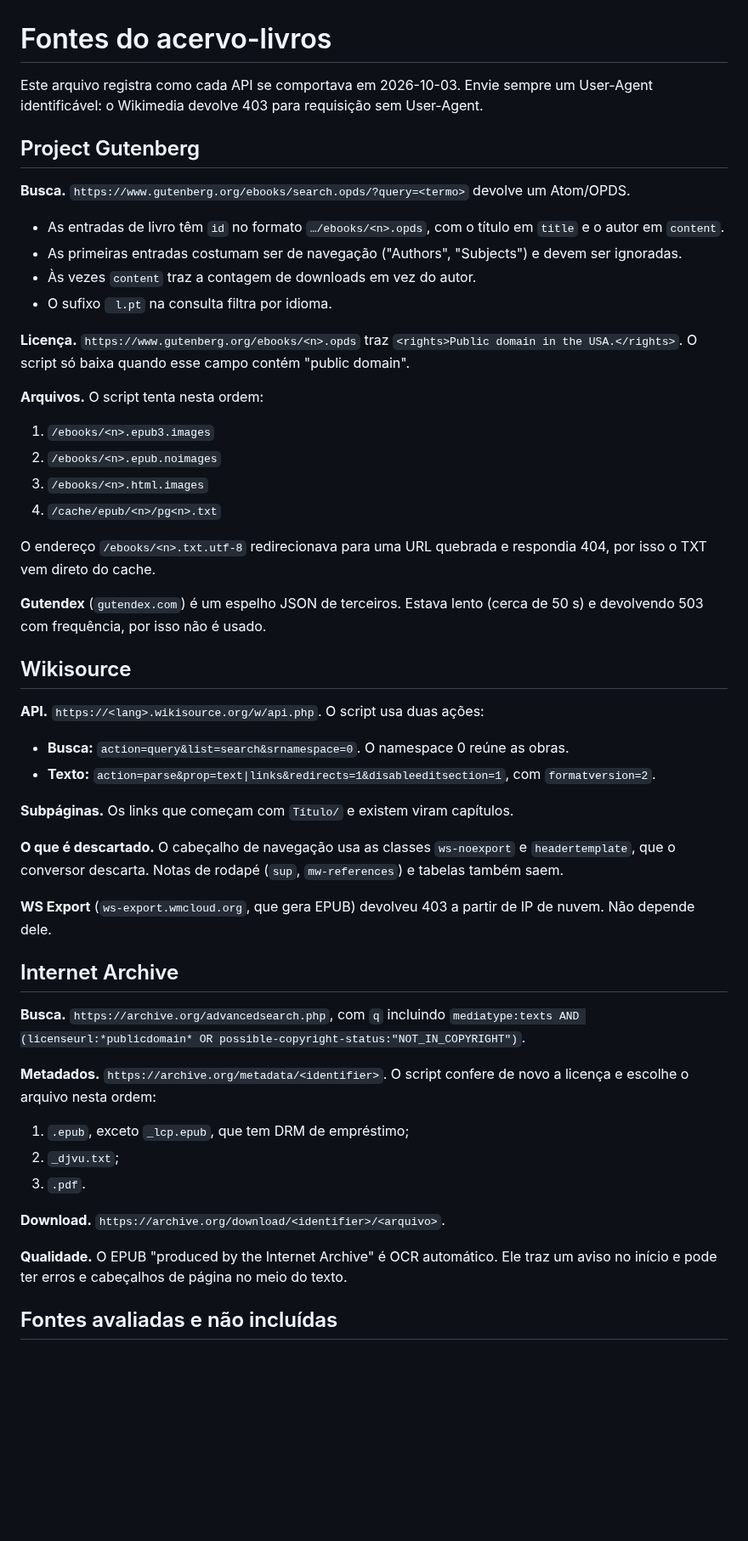
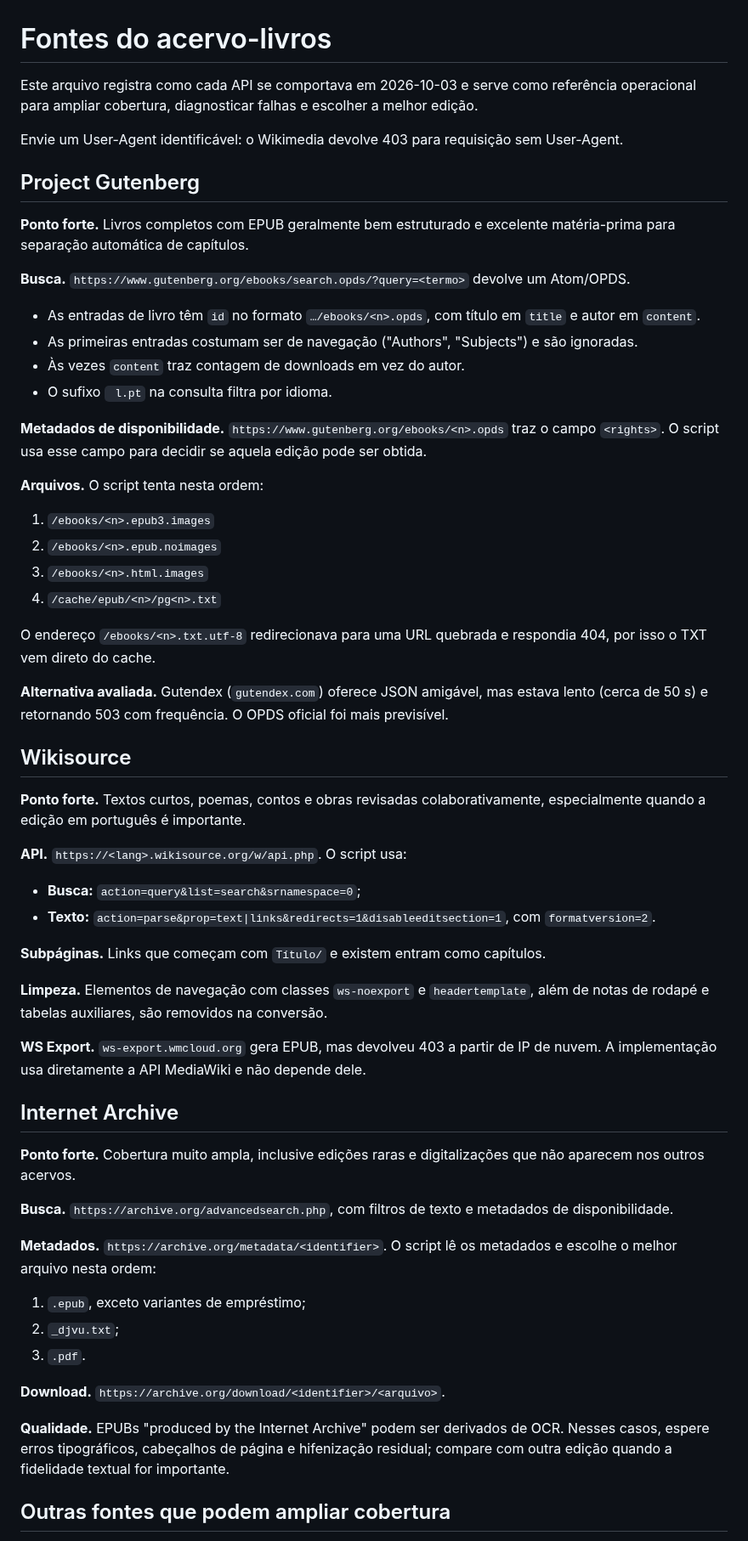
Before and after one commit to franklinbaldo/skills, a Markdown page: acervo-livros/references/fontes.md, the part around one of its changes. Shown at 85% size. Rendered like a GitHub page; blank space fills up the shorter version.

Commit message:
docs(acervo-livros): make source guide capability-first

```diff
--- a/acervo-livros/references/fontes.md
+++ b/acervo-livros/references/fontes.md
@@ -1,20 +1,24 @@
 # Fontes do acervo-livros
 
-Este arquivo registra como cada API se comportava em 2026-10-03. Envie sempre um
-User-Agent identificável: o Wikimedia devolve 403 para requisição sem User-Agent.
+Este arquivo registra como cada API se comportava em 2026-10-03 e serve como referência
+operacional para ampliar cobertura, diagnosticar falhas e escolher a melhor edição.
+
+Envie um User-Agent identificável: o Wikimedia devolve 403 para requisição sem User-Agent.
 
 ## Project Gutenberg
 
+**Ponto forte.** Livros completos com EPUB geralmente bem estruturado e excelente matéria-prima
+para separação automática de capítulos.
+
 **Busca.** `https://www.gutenberg.org/ebooks/search.opds/?query=<termo>` devolve um Atom/OPDS.
-- As entradas de livro têm `id` no formato `…/ebooks/<n>.opds`, com o título em `title` e o
-  autor em `content`.
-- As primeiras entradas costumam ser de navegação ("Authors", "Subjects") e devem ser
-  ignoradas.
-- Às vezes `content` traz a contagem de downloads em vez do autor.
+- As entradas de livro têm `id` no formato `…/ebooks/<n>.opds`, com título em `title` e autor
+  em `content`.
+- As primeiras entradas costumam ser de navegação ("Authors", "Subjects") e são ignoradas.
+- Às vezes `content` traz contagem de downloads em vez do autor.
 - O sufixo ` l.pt` na consulta filtra por idioma.
 
-**Licença.** `https://www.gutenberg.org/ebooks/<n>.opds` traz `<rights>Public domain in the USA.</rights>`.
-O script só baixa quando esse campo contém "public domain".
+**Metadados de disponibilidade.** `https://www.gutenberg.org/ebooks/<n>.opds` traz o campo
+`<rights>`. O script usa esse campo para decidir se aquela edição pode ser obtida.
 
 **Arquivos.** O script tenta nesta ordem:
 1. `/ebooks/<n>.epub3.images`
@@ -25,40 +29,46 @@ O script só baixa quando esse campo contém "public domain".
 O endereço `/ebooks/<n>.txt.utf-8` redirecionava para uma URL quebrada e respondia 404,
 por isso o TXT vem direto do cache.
 
-**Gutendex** (`gutendex.com`) é um espelho JSON de terceiros. Estava lento (cerca de 50 s)
-e devolvendo 503 com frequência, por isso não é usado.
+**Alternativa avaliada.** Gutendex (`gutendex.com`) oferece JSON amigável, mas estava lento
+(cerca de 50 s) e retornando 503 com frequência. O OPDS oficial foi mais previsível.
 
 ## Wikisource
 
-**API.** `https://<lang>.wikisource.org/w/api.php`. O script usa duas ações:
-- **Busca:** `action=query&list=search&srnamespace=0`. O namespace 0 reúne as obras.
+**Ponto forte.** Textos curtos, poemas, contos e obras revisadas colaborativamente, especialmente
+quando a edição em português é importante.
+
+**API.** `https://<lang>.wikisource.org/w/api.php`. O script usa:
+- **Busca:** `action=query&list=search&srnamespace=0`;
 - **Texto:** `action=parse&prop=text|links&redirects=1&disableeditsection=1`, com
   `formatversion=2`.
 
-**Subpáginas.** Os links que começam com `Título/` e existem viram capítulos.
+**Subpáginas.** Links que começam com `Título/` e existem entram como capítulos.
 
-**O que é descartado.** O cabeçalho de navegação usa as classes `ws-noexport` e
-`headertemplate`, que o conversor descarta. Notas de rodapé (`sup`, `mw-references`) e
-tabelas também saem.
+**Limpeza.** Elementos de navegação com classes `ws-noexport` e `headertemplate`, além de
+notas de rodapé e tabelas auxiliares, são removidos na conversão.
 
-**WS Export** (`ws-export.wmcloud.org`, que gera EPUB) devolveu 403 a partir de IP de nuvem.
-Não depende dele.
+**WS Export.** `ws-export.wmcloud.org` gera EPUB, mas devolveu 403 a partir de IP de nuvem.
+A implementação usa diretamente a API MediaWiki e não depende dele.
 
 ## Internet Archive
 
-**Busca.** `https://archive.org/advancedsearch.php`, com `q` incluindo
-`mediatype:texts AND (licenseurl:*publicdomain* OR possible-copyright-status:"NOT_IN_COPYRIGHT")`.
+**Ponto forte.** Cobertura muito ampla, inclusive edições raras e digitalizações que não aparecem
+nos outros acervos.
 
-**Metadados.** `https://archive.org/metadata/<identifier>`. O script confere de novo a
-licença e escolhe o arquivo nesta ordem:
-1. `.epub`, exceto `_lcp.epub`, que tem DRM de empréstimo;
+**Busca.** `https://archive.org/advancedsearch.php`, com filtros de texto e metadados de
+disponibilidade.
+
+**Metadados.** `https://archive.org/metadata/<identifier>`. O script lê os metadados e escolhe
+o melhor arquivo nesta ordem:
+1. `.epub`, exceto variantes de empréstimo;
 2. `_djvu.txt`;
 3. `.pdf`.
 
 **Download.** `https://archive.org/download/<identifier>/<arquivo>`.
 
-**Qualidade.** O EPUB "produced by the Internet Archive" é OCR automático. Ele traz um aviso
-no início e pode ter erros e cabeçalhos de página no meio do texto.
+**Qualidade.** EPUBs "produced by the Internet Archive" podem ser derivados de OCR. Nesses casos,
+espere erros tipográficos, cabeçalhos de página e hifenização residual; compare com outra edição
+quando a fidelidade textual for importante.
 
-## Fontes avaliadas e não incluídas
+## Outras fontes que podem ampliar cobertura
 
```
Also changed, not shown: other parts of acervo-livros/references/fontes.md (+9 -8 lines).
